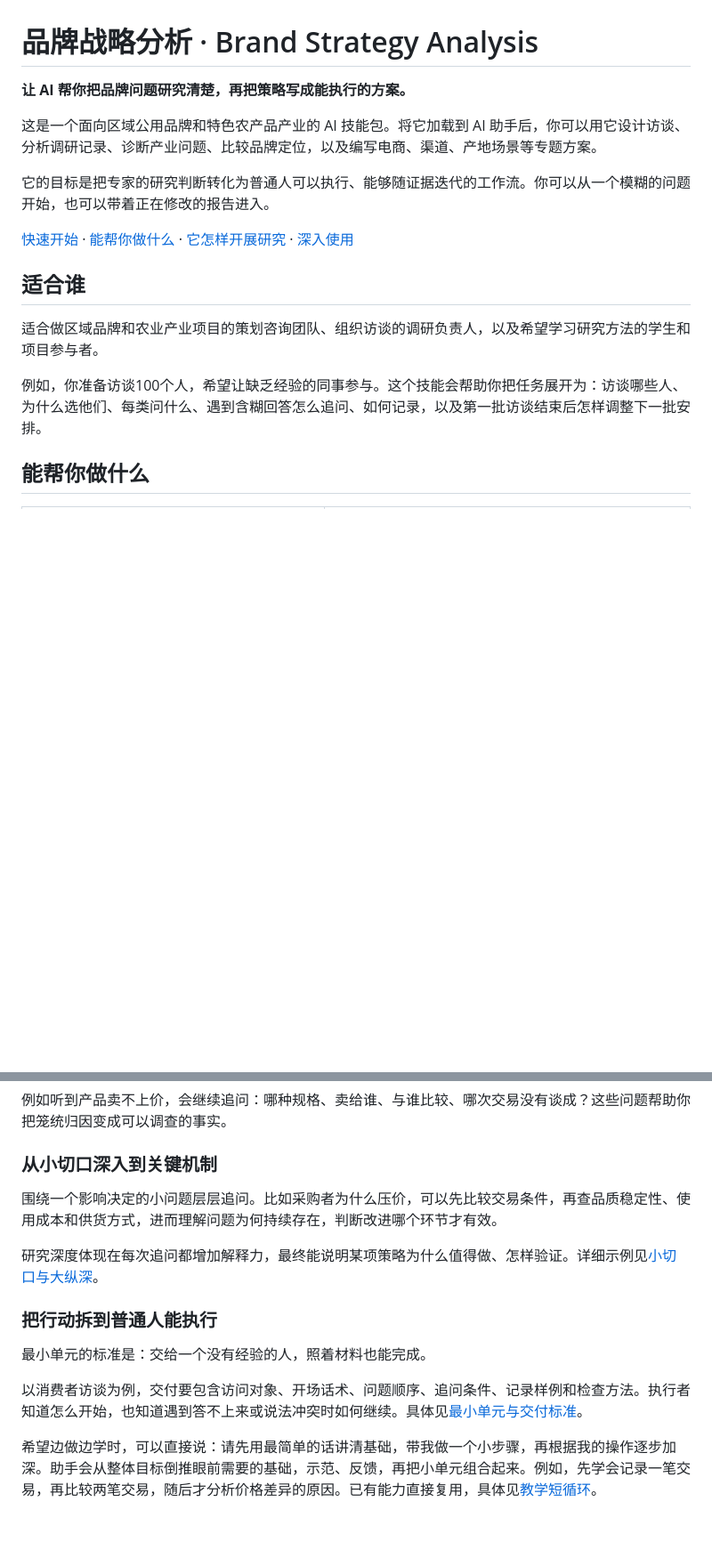
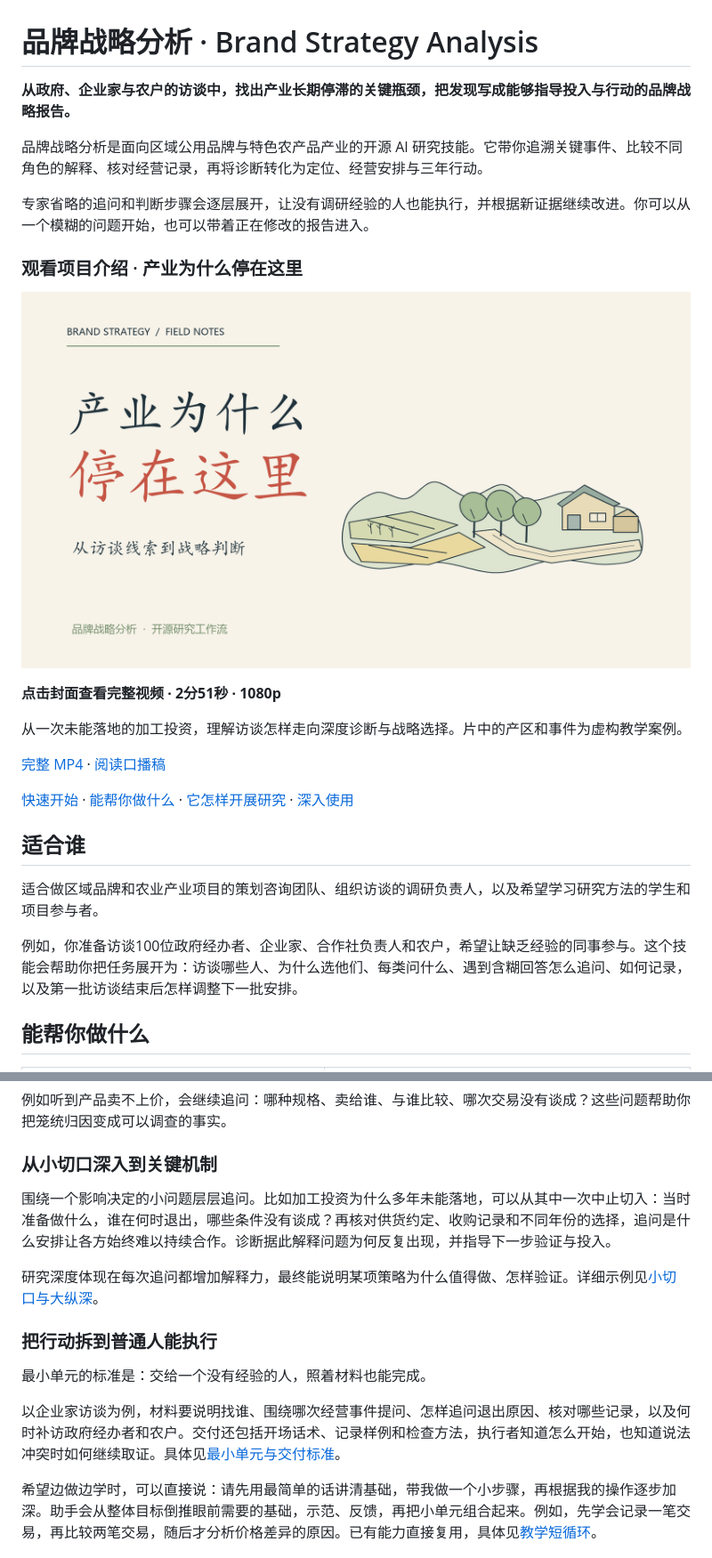
Before and after one commit to qingmingyiyang/brand-strategy-analysis, a Markdown page: README.md, 2 parts joined by grey strips. Shown at 89% size. Drawn GitHub-style; pictures changed too: media/brand-intro/cover.png (added); blank space fills up the shorter version.

Commit message:
置顶品牌战略项目介绍视频并明确研究核心价值

```diff
--- a/README.md
+++ b/README.md
@@ -1,10 +1,20 @@
 # 品牌战略分析 · Brand Strategy Analysis
 
-**让 AI 帮你把品牌问题研究清楚，再把策略写成能执行的方案。**
+**从政府、企业家与农户的访谈中，找出产业长期停滞的关键瓶颈，把发现写成能够指导投入与行动的品牌战略报告。**
 
-这是一个面向区域公用品牌和特色农产品产业的 AI 技能包。将它加载到 AI 助手后，你可以用它设计访谈、分析调研记录、诊断产业问题、比较品牌定位，以及编写电商、渠道、产地场景等专题方案。
+品牌战略分析是面向区域公用品牌与特色农产品产业的开源 AI 研究技能。它带你追溯关键事件、比较不同角色的解释、核对经营记录，再将诊断转化为定位、经营安排与三年行动。
 
-它的目标是把专家的研究判断转化为普通人可以执行、能够随证据迭代的工作流。你可以从一个模糊的问题开始，也可以带着正在修改的报告进入。
+专家省略的追问和判断步骤会逐层展开，让没有调研经验的人也能执行，并根据新证据继续改进。你可以从一个模糊的问题开始，也可以带着正在修改的报告进入。
+
+### 观看项目介绍 · 产业为什么停在这里
+
+[![产业为什么停在这里：从访谈线索到战略判断](https://raw.githubusercontent.com/qingmingyiyang/brand-strategy-analysis/main/media/brand-intro/cover.png)](https://github.com/qingmingyiyang/brand-strategy-analysis/blob/main/media/brand-intro/intro.mp4)
+
+**点击封面查看完整视频 · 2分51秒 · 1080p**
+
+从一次未能落地的加工投资，理解访谈怎样走向深度诊断与战略选择。片中的产区和事件为虚构教学案例。
+
+[完整 MP4](https://github.com/qingmingyiyang/brand-strategy-analysis/raw/refs/heads/main/media/brand-intro/intro.mp4) · [阅读口播稿](https://github.com/qingmingyiyang/brand-strategy-analysis/blob/main/media/brand-intro/narration.md)
 
 [快速开始](#快速开始) · [能帮你做什么](#能帮你做什么) · [它怎样开展研究](#它怎样开展研究) · [深入使用](#深入使用)
 
@@ -12,7 +22,7 @@
 
 适合做区域品牌和农业产业项目的策划咨询团队、组织访谈的调研负责人，以及希望学习研究方法的学生和项目参与者。
 
-例如，你准备访谈100个人，希望让缺乏经验的同事参与。这个技能会帮助你把任务展开为：访谈哪些人、为什么选他们、每类问什么、遇到含糊回答怎么追问、如何记录，以及第一批访谈结束后怎样调整下一批安排。
+例如，你准备访谈100位政府经办者、企业家、合作社负责人和农户，希望让缺乏经验的同事参与。这个技能会帮助你把任务展开为：访谈哪些人、为什么选他们、每类问什么、遇到含糊回答怎么追问、如何记录，以及第一批访谈结束后怎样调整下一批安排。
 
 ## 能帮你做什么
 
@@ -79,7 +89,7 @@ git clone https://github.com/qingmingyiyang/brand-strategy-analysis.git
 
 ### 从小切口深入到关键机制
 
-围绕一个影响决定的小问题层层追问。比如采购者为什么压价，可以先比较交易条件，再查品质稳定性、使用成本和供货方式，进而理解问题为何持续存在，判断改进哪个环节才有效。
+围绕一个影响决定的小问题层层追问。比如加工投资为什么多年未能落地，可以从其中一次中止切入：当时准备做什么，谁在何时退出，哪些条件没有谈成？再核对供货约定、收购记录和不同年份的选择，追问是什么安排让各方始终难以持续合作。诊断据此解释问题为何反复出现，并指导下一步验证与投入。
 
 研究深度体现在每次追问都增加解释力，最终能说明某项策略为什么值得做、怎样验证。详细示例见[小切口与大纵深](references/writing-and-structure.md)。
 
@@ -87,7 +97,7 @@ git clone https://github.com/qingmingyiyang/brand-strategy-analysis.git
 
 最小单元的标准是：交给一个没有经验的人，照着材料也能完成。
 
-以消费者访谈为例，交付要包含访问对象、开场话术、问题顺序、追问条件、记录样例和检查方法。执行者知道怎么开始，也知道遇到答不上来或说法冲突时如何继续。具体见[最小单元与交付标准](references/output-contracts.md)。
+以企业家访谈为例，材料要说明找谁、围绕哪次经营事件提问、怎样追问退出原因、核对哪些记录，以及何时补访政府经办者和农户。交付还包括开场话术、记录样例和检查方法，执行者知道怎么开始，也知道说法冲突时如何继续取证。具体见[最小单元与交付标准](references/output-contracts.md)。
 
 希望边做边学时，可以直接说：请先用最简单的话讲清基础，带我做一个小步骤，再根据我的操作逐步加深。助手会从整体目标倒推眼前需要的基础，示范、反馈，再把小单元组合起来。例如，先学会记录一笔交易，再比较两笔交易，随后才分析价格差异的原因。已有能力直接复用，具体见[教学短循环](references/collaborative-inquiry.md#由繁入简再由简入繁)。
 
```
Also changed, not shown: media/brand-intro/narration.md (added, +19 -0 lines), 3 other files.
